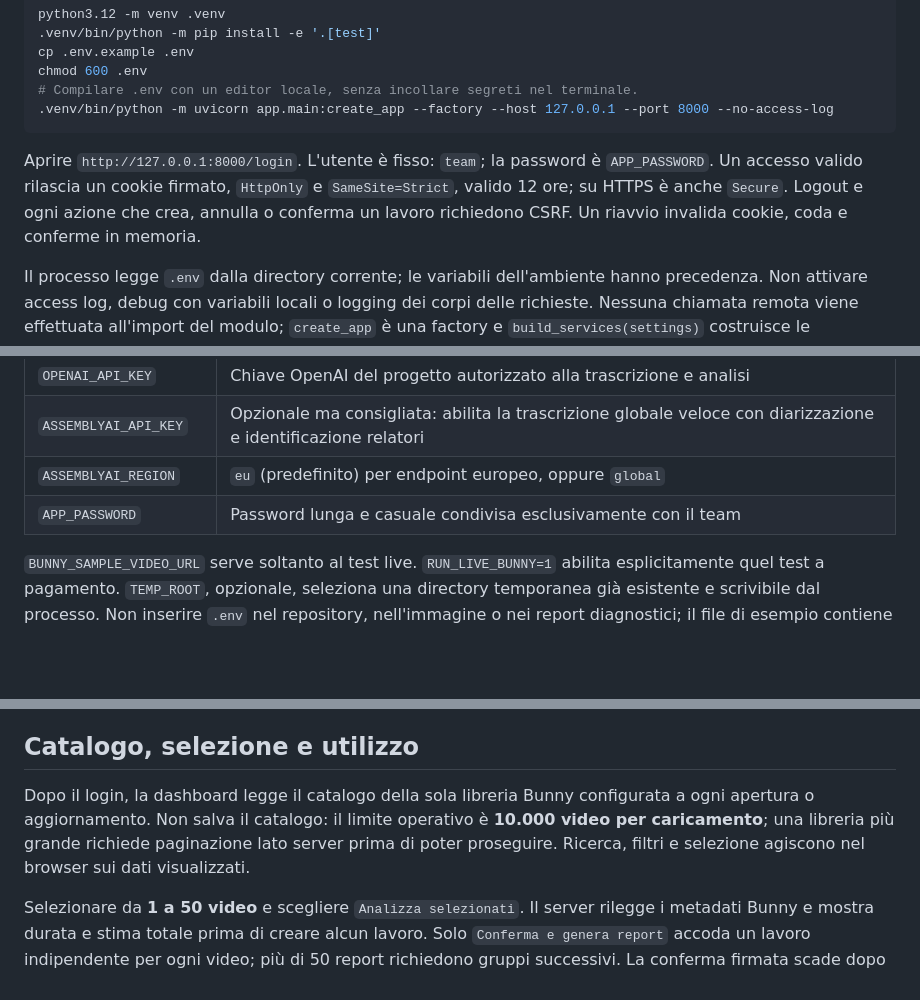
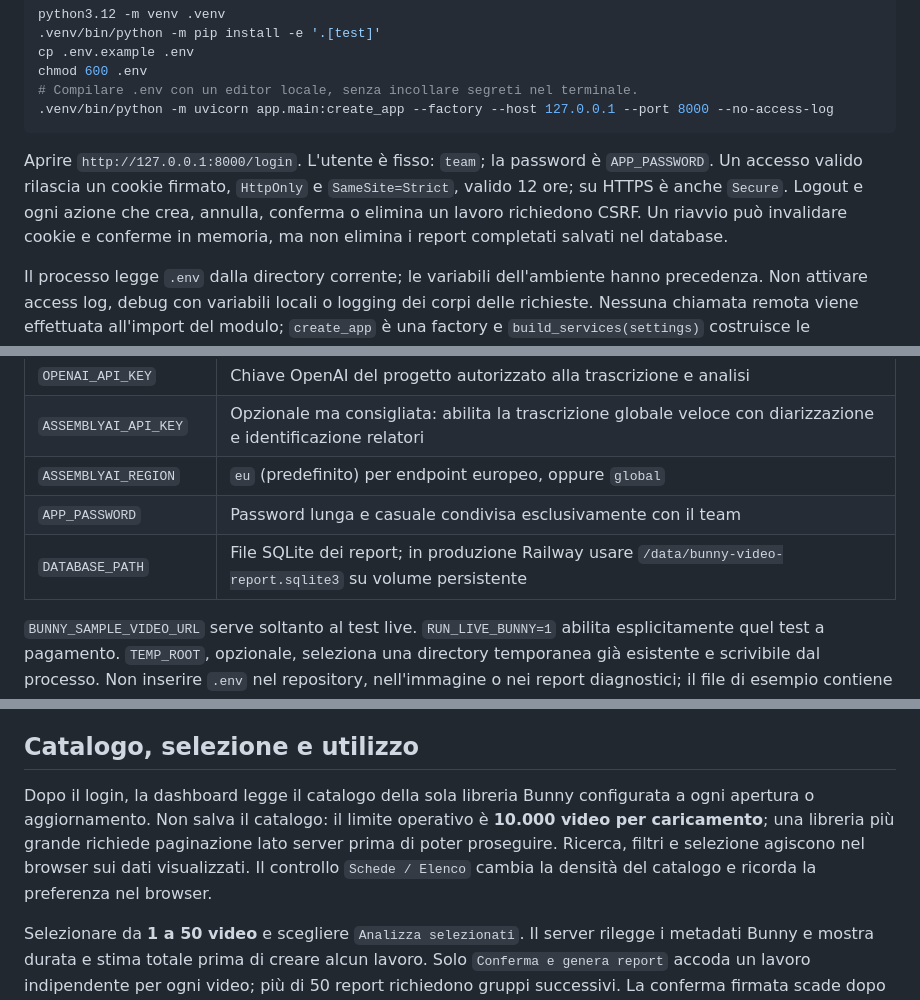
Before and after one commit to lorenzoecheoni/corsitrascrizione, a Markdown page: README.md, 3 parts joined by grey strips. Drawn GitHub-style; blank space fills up the shorter version.

````diff
--- a/README.md
+++ b/README.md
@@ -15,7 +15,7 @@ chmod 600 .env
 .venv/bin/python -m uvicorn app.main:create_app --factory --host 127.0.0.1 --port 8000 --no-access-log
 ```
 
-Aprire `http://127.0.0.1:8000/login`. L'utente è fisso: `team`; la password è `APP_PASSWORD`. Un accesso valido rilascia un cookie firmato, `HttpOnly` e `SameSite=Strict`, valido 12 ore; su HTTPS è anche `Secure`. Logout e ogni azione che crea, annulla o conferma un lavoro richiedono CSRF. Un riavvio invalida cookie, coda e conferme in memoria.
+Aprire `http://127.0.0.1:8000/login`. L'utente è fisso: `team`; la password è `APP_PASSWORD`. Un accesso valido rilascia un cookie firmato, `HttpOnly` e `SameSite=Strict`, valido 12 ore; su HTTPS è anche `Secure`. Logout e ogni azione che crea, annulla, conferma o elimina un lavoro richiedono CSRF. Un riavvio può invalidare cookie e conferme in memoria, ma non elimina i report completati salvati nel database.
 
 Il processo legge `.env` dalla directory corrente; le variabili dell'ambiente hanno precedenza. Non attivare access log, debug con variabili locali o logging dei corpi delle richieste. Nessuna chiamata remota viene effettuata all'import del modulo; `create_app` è una factory e `build_services(settings)` costruisce le dipendenze sostituibili.
 
@@ -31,6 +31,7 @@ Il processo legge `.env` dalla directory corrente; le variabili dell'ambiente ha
 | `ASSEMBLYAI_API_KEY` | Opzionale ma consigliata: abilita la trascrizione globale veloce con diarizzazione e identificazione relatori |
 | `ASSEMBLYAI_REGION` | `eu` (predefinito) per endpoint europeo, oppure `global` |
 | `APP_PASSWORD` | Password lunga e casuale condivisa esclusivamente con il team |
+| `DATABASE_PATH` | File SQLite dei report; in produzione Railway usare `/data/bunny-video-report.sqlite3` su volume persistente |
 
 `BUNNY_SAMPLE_VIDEO_URL` serve soltanto al test live. `RUN_LIVE_BUNNY=1` abilita esplicitamente quel test a pagamento. `TEMP_ROOT`, opzionale, seleziona una directory temporanea già esistente e scrivibile dal processo. Non inserire `.env` nel repository, nell'immagine o nei report diagnostici; il file di esempio contiene soltanto segnaposto.
 
@@ -40,7 +41,7 @@ La chiave Bunny deve avere permessi di sola lettura. L'applicazione legge i meta
 
 ## Catalogo, selezione e utilizzo
 
-Dopo il login, la dashboard legge il catalogo della sola libreria Bunny configurata a ogni apertura o aggiornamento. Non salva il catalogo: il limite operativo è **10.000 video per caricamento**; una libreria più grande richiede paginazione lato server prima di poter proseguire. Ricerca, filtri e selezione agiscono nel browser sui dati visualizzati.
+Dopo il login, la dashboard legge il catalogo della sola libreria Bunny configurata a ogni apertura o aggiornamento. Non salva il catalogo: il limite operativo è **10.000 video per caricamento**; una libreria più grande richiede paginazione lato server prima di poter proseguire. Ricerca, filtri e selezione agiscono nel browser sui dati visualizzati. Il controllo `Schede / Elenco` cambia la densità del catalogo e ricorda la preferenza nel browser.
 
 Selezionare da **1 a 50 video** e scegliere `Analizza selezionati`. Il server rilegge i metadati Bunny e mostra durata e stima totale prima di creare alcun lavoro. Solo `Conferma e genera report` accoda un lavoro indipendente per ogni video; più di 50 report richiedono gruppi successivi. La conferma firmata scade dopo dieci minuti. Un errore di un video non deve bloccare gli altri lavori del gruppo.
 
````
Also changed, not shown: other parts of README.md (+9 -5 lines).
